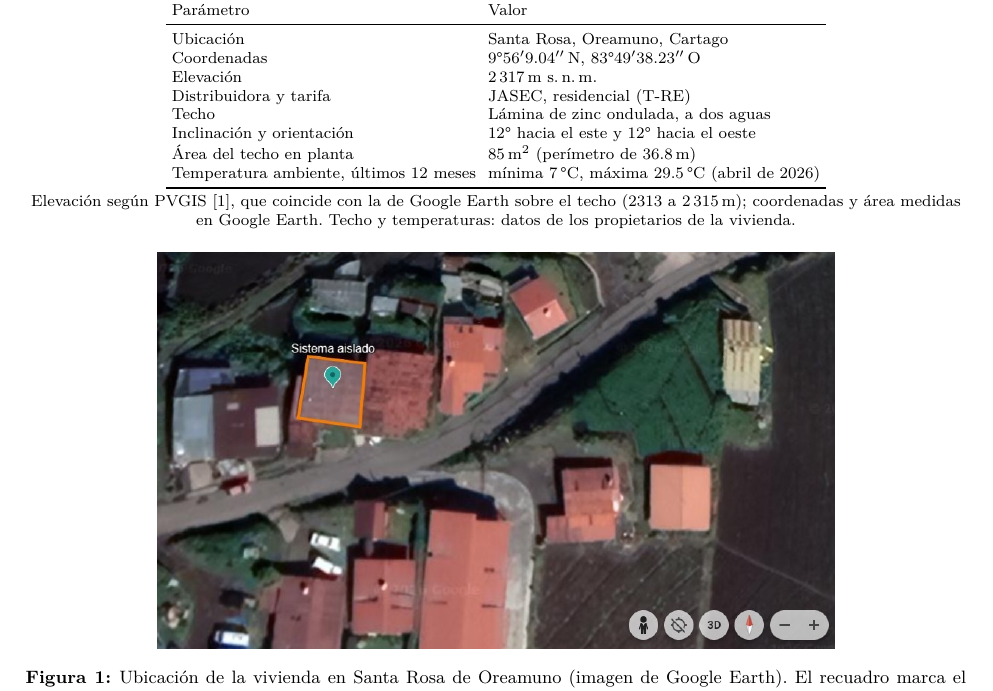
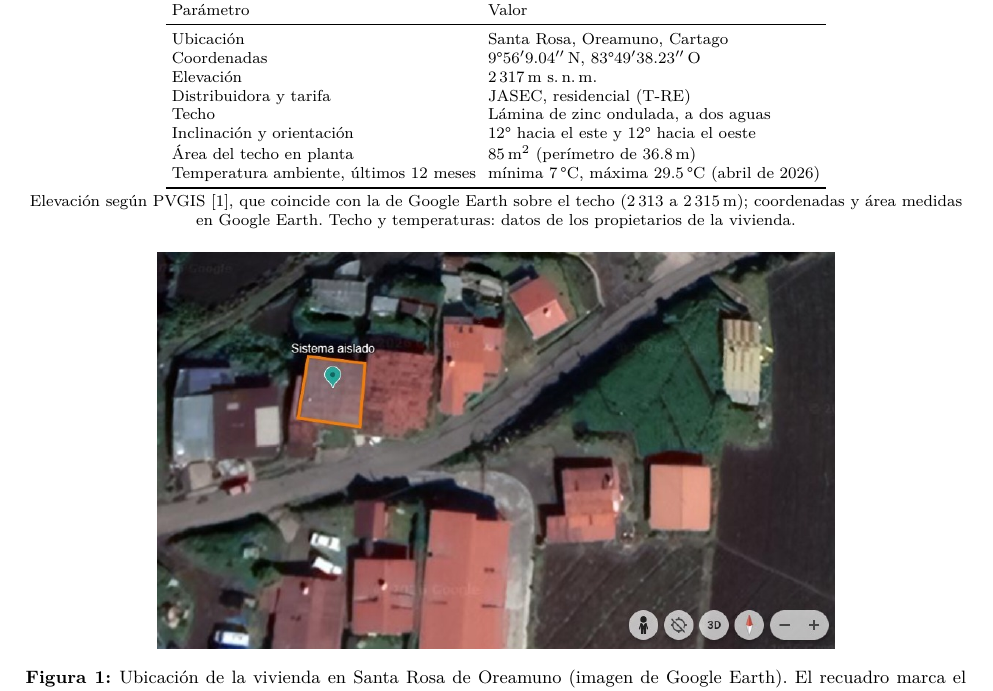
Before and after one commit to Jordis17/PROYECTO-2-FOTOVOLTAICOS, a LaTeX paper (informe/informe.tex, which reads informe/secciones/02_lugar.tex): part of page 2 of 21, cut so that both start at the same text. Compiled offline with pdfLaTeX.

Commit message:
Informe P2: separador de miles en la nota de la Tabla 1
Co-Authored-By: Claude Opus 5.5 <noreply@anthropic.com>
Claude-Session: https://claude.ai/code/session_01Kc8woEfpLsDBM48EUrxT3Y

```diff
--- a/informe/secciones/02_lugar.tex
+++ b/informe/secciones/02_lugar.tex
@@ -25,7 +25,7 @@ Temperatura ambiente, últimos 12 meses & mínima \SI{7}{\celsius}, máxima \SI{
 \bottomrule
 \end{tabular}
 \\[2pt]
-{\footnotesize Elevación según PVGIS \cite{pvgis}, que coincide con la de Google Earth sobre el techo (2313 a \SI{2315}{m}); coordenadas y área medidas en Google Earth. Techo y temperaturas: datos de los propietarios de la vivienda.}
+{\footnotesize Elevación según PVGIS \cite{pvgis}, que coincide con la de Google Earth sobre el techo (\num{2313} a \SI{2315}{m}); coordenadas y área medidas en Google Earth. Techo y temperaturas: datos de los propietarios de la vivienda.}
 \end{table}
 
 \begin{figure}[!htb]
```
Also changed, not shown: informe/informe.pdf.
